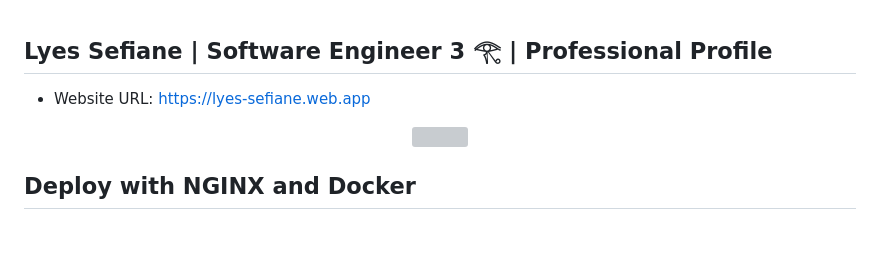
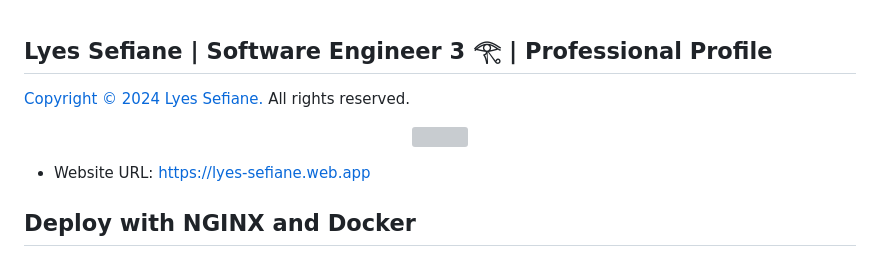
Before and after one commit to lyes-sefiane/lyes-sefiane-web-app, a Markdown page: README.md, the part around the change. Rendered like a GitHub page; blank space fills up the shorter version; grey boxes are pictures that could not be loaded.

Commit message:
Copyright © 2024 Lyes Sefiane. All rights reserved.

```diff
--- a/README.md
+++ b/README.md
@@ -1,10 +1,12 @@
 ## Lyes Sefiane | Software Engineer 3 𓂀 | Professional Profile
 
-* Website URL: https://lyes-sefiane.web.app
+[Copyright © 2024 Lyes Sefiane.](https://github.com/lyes-s/lyes-sefiane/blob/main/LICENSE.md) All rights reserved.
 
 <p align="center">
     <img src="https://raw.githubusercontent.com/lyes-s/lyes-sefiane/main/images/lyes-sefiane-web-app.PNG">
 </p>
+
+* Website URL: https://lyes-sefiane.web.app
 
 ## Deploy with NGINX and Docker
 
```
